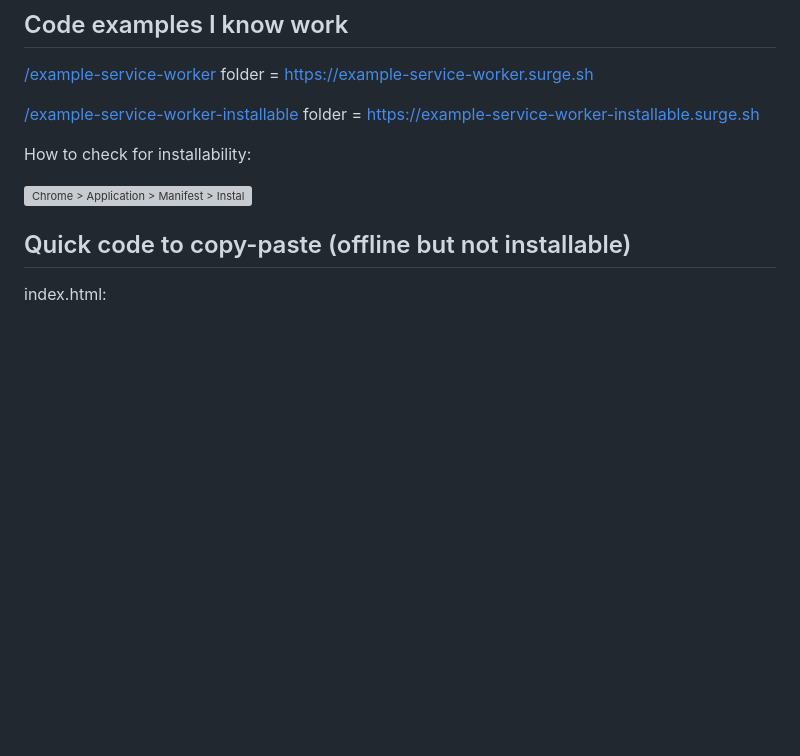
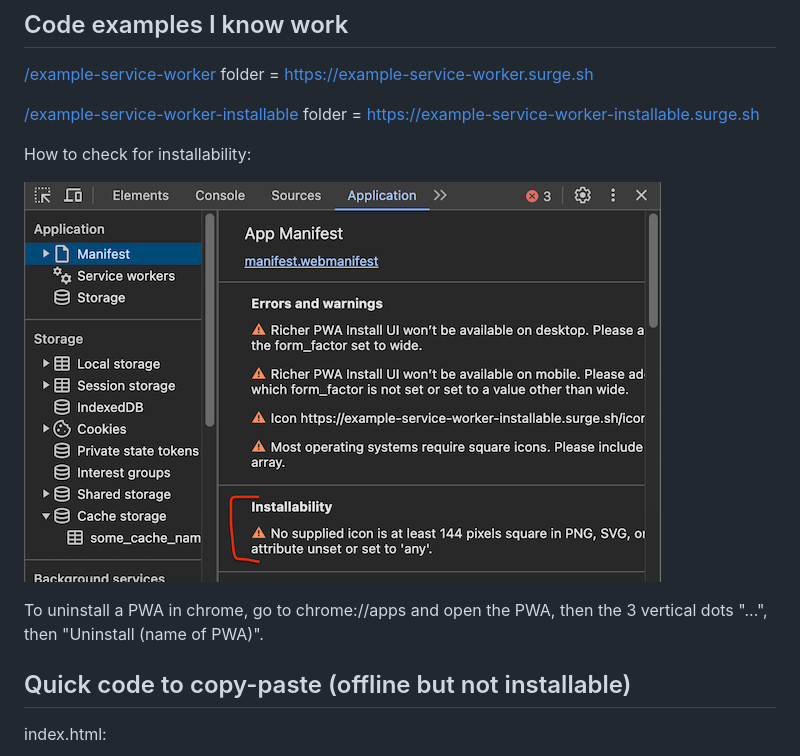
Before and after one commit to hchiam/learning-service-workers, a Markdown page: README.md, the part around the change. Rendered like a GitHub page; blank space fills up the shorter version; grey boxes are pictures that could not be loaded.

Commit message:
note how to uninstall pwa in chrome, and also fix the screenshot

```diff
--- a/README.md
+++ b/README.md
@@ -19,7 +19,9 @@ Or just: `npx workbox-cli wizard` to get started, but personally I find installi
 
 How to check for installability:
 
-![Chrome > Application > Manifest > Installability](https://github.com/hchiam/learning-service-workers/tree/main/how_to_check_installability.png)
+![Chrome > Application > Manifest > Installability](https://github.com/hchiam/learning-service-workers/blob/main/how_to_check_installability.png)
+
+To uninstall a PWA in chrome, go to chrome://apps and open the PWA, then the 3 vertical dots "...", then "Uninstall (name of PWA)".
 
 ## Quick code to copy-paste (offline but not installable)
 
```
